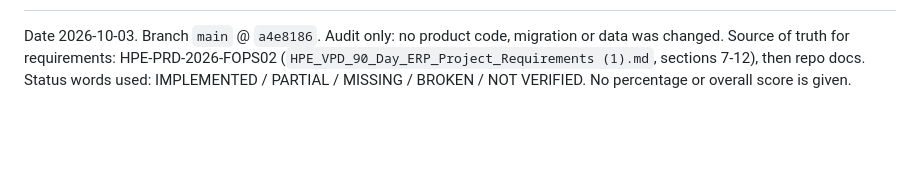
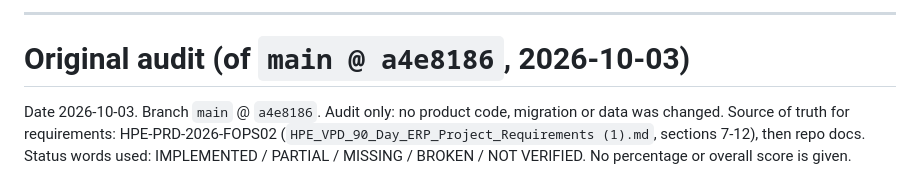
Before and after one commit to syedvpd/Fieldops_Nexus, a Markdown page: docs/audits/FINAL_MULTI_TENANT_HPE_FORENSIC_AUDIT.md, the part around one of its changes. Rendered like a GitHub page; blank space fills up the shorter version.

Commit message:
Final reconciliation report; forensic audit updated with integrated-branch status
Co-Authored-By: Claude Sonnet 5.5 <noreply@anthropic.com>

```diff
--- a/docs/audits/FINAL_MULTI_TENANT_HPE_FORENSIC_AUDIT.md
+++ b/docs/audits/FINAL_MULTI_TENANT_HPE_FORENSIC_AUDIT.md
@@ -3,3 +60,6 @@
+---
+
+# Original audit (of `main @ a4e8186`, 2026-10-03)
 Date 2026-10-03. Branch `main` @ `a4e8186`. Audit only: no product code, migration or data was changed.
 Source of truth for requirements: HPE-PRD-2026-FOPS02 (`HPE_VPD_90_Day_ERP_Project_Requirements (1).md`, sections 7-12), then repo docs. Status words used: IMPLEMENTED / PARTIAL / MISSING / BROKEN / NOT VERIFIED. No percentage or overall score is given.
 
```
Also changed, not shown: other parts of docs/audits/FINAL_MULTI_TENANT_HPE_FORENSIC_AUDIT.md (+57 -0 lines), docs/FINAL_RECONCILIATION_REPORT.md (added, +80 -0 lines).
